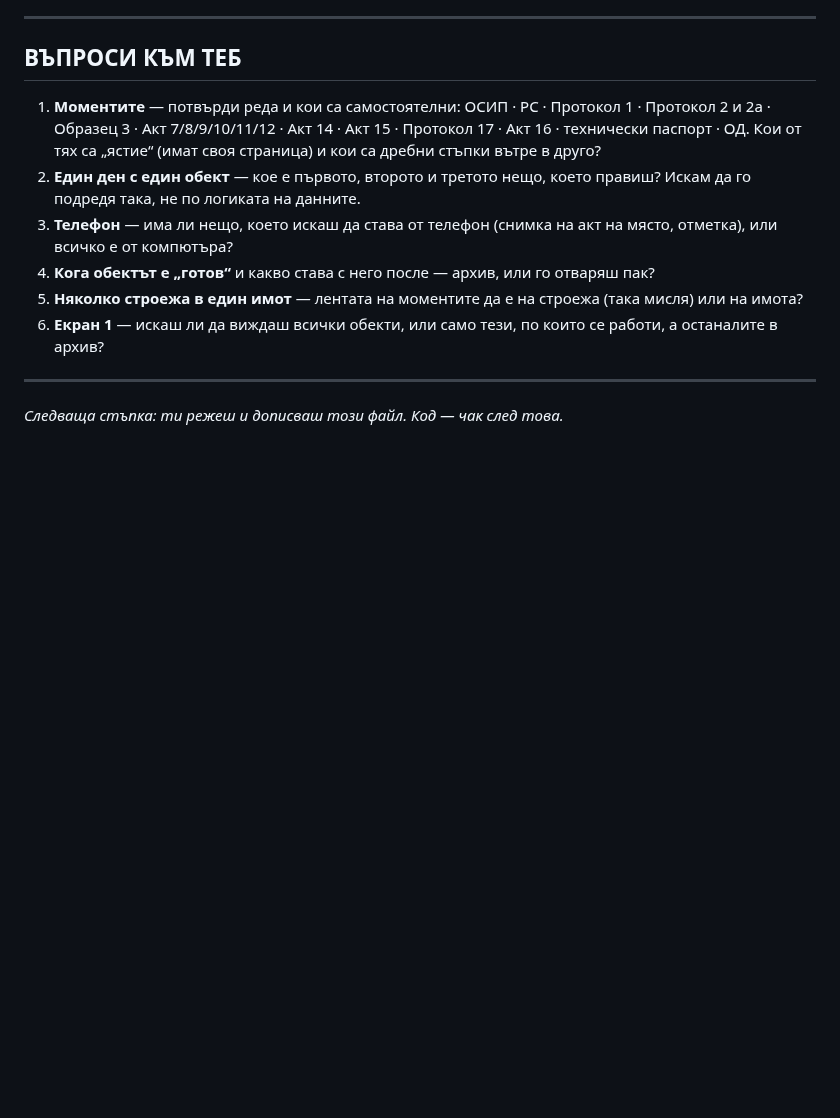
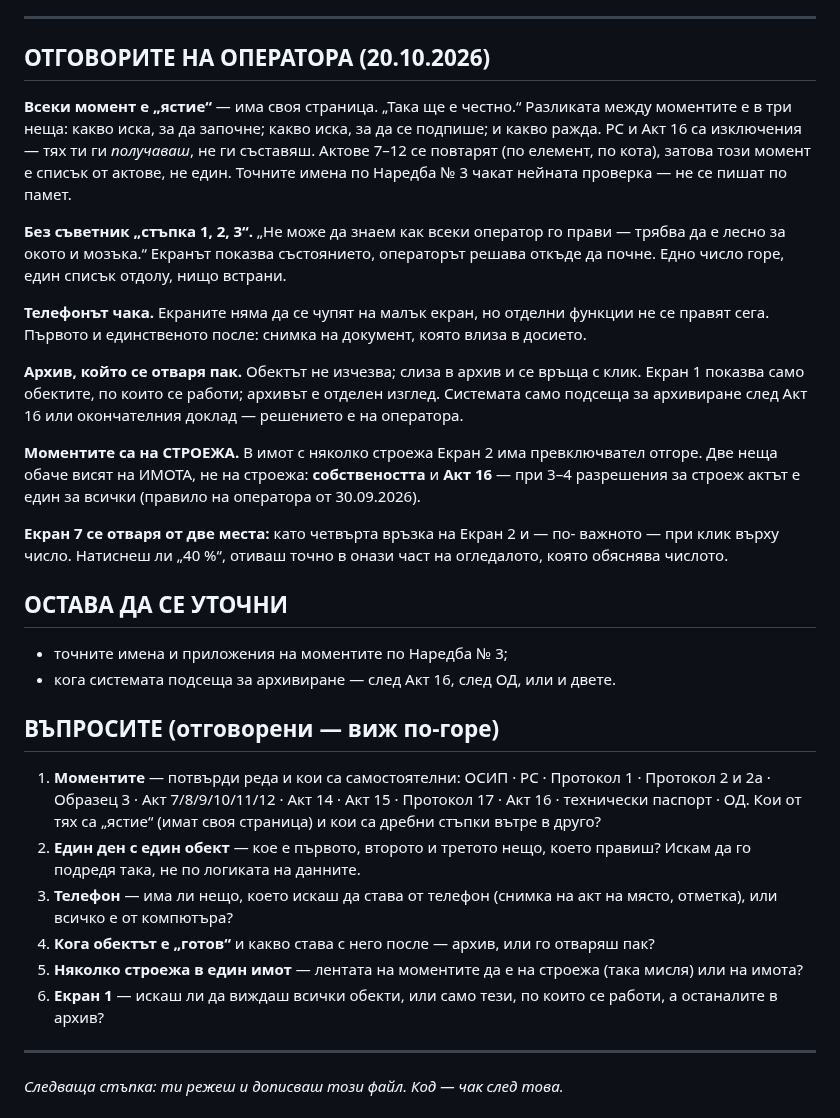
Before and after one commit to Tania141/cbt-system-, a Markdown page: ЗАДАНИЕ.md, the part around the change. Drawn GitHub-style; blank space fills up the shorter version.

Commit message:
docs: отговорите на оператора по заданието
Всеки момент е самостоятелен, с три различни неща: какво иска да започне,
какво иска да се подпише и какво ражда. Без съветник със стъпки — екранът
показва състоянието. Телефонът чака. Архив, който се отваря пак, и Екран 1
само с работещите обекти. Моментите са на строежа; собствеността и Акт 16
остават на имота.

Co-Authored-By: Claude Opus 5 <noreply@anthropic.com>

```diff
--- a/ЗАДАНИЕ.md
+++ b/ЗАДАНИЕ.md
@@ -250,7 +250,44 @@
 
 ---
 
-## ВЪПРОСИ КЪМ ТЕБ
+## ОТГОВОРИТЕ НА ОПЕРАТОРА (20.10.2026)
+
+**Всеки момент е „ястие“** — има своя страница. „Така ще е честно.“ Разликата
+между моментите е в три неща: какво иска, за да започне; какво иска, за да се
+подпише; и какво ражда. РС и Акт 16 са изключения — тях ти ги *получаваш*, не
+ги съставяш. Актове 7–12 се повтарят (по елемент, по кота), затова този момент
+е списък от актове, не един. Точните имена по Наредба № 3 чакат нейната
+проверка — не се пишат по памет.
+
+**Без съветник „стъпка 1, 2, 3“.** „Не може да знаем как всеки оператор го
+прави — трябва да е лесно за окото и мозъка.“ Екранът показва състоянието,
+операторът решава откъде да почне. Едно число горе, един списък отдолу, нищо
+встрани.
+
+**Телефонът чака.** Екраните няма да се чупят на малък екран, но отделни
+функции не се правят сега. Първото и единственото после: снимка на документ,
+която влиза в досието.
+
+**Архив, който се отваря пак.** Обектът не изчезва; слиза в архив и се връща с
+клик. Екран 1 показва само обектите, по които се работи; архивът е отделен
+изглед. Системата само подсеща за архивиране след Акт 16 или окончателния
+доклад — решението е на оператора.
+
+**Моментите са на СТРОЕЖА.** В имот с няколко строежа Екран 2 има превключвател
+отгоре. Две неща обаче висят на ИМОТА, не на строежа: **собствеността** и
+**Акт 16** — при 3–4 разрешения за строеж актът е един за всички (правило на
+оператора от 30.09.2026).
+
+**Екран 7 се отваря от две места:** като четвърта връзка на Екран 2 и — по-
+важното — при клик върху число. Натиснеш ли „40 %“, отиваш точно в онази част
+на огледалото, която обяснява числото.
+
+## ОСТАВА ДА СЕ УТОЧНИ
+
+- точните имена и приложения на моментите по Наредба № 3;
+- кога системата подсеща за архивиране — след Акт 16, след ОД, или и двете.
+
+## ВЪПРОСИТЕ (отговорени — виж по-горе)
 
 1. **Моментите** — потвърди реда и кои са самостоятелни: ОСИП · РС · Протокол 1
    · Протокол 2 и 2а · Образец 3 · Акт 7/8/9/10/11/12 · Акт 14 · Акт 15 ·
```
